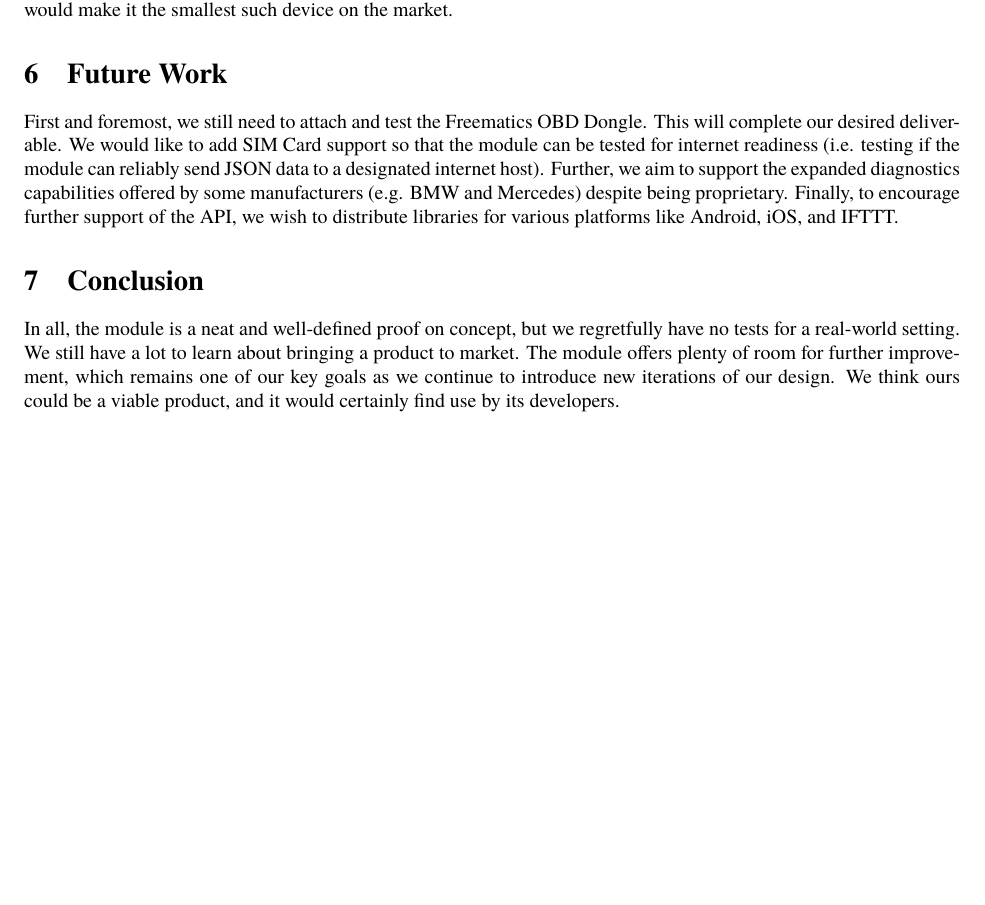
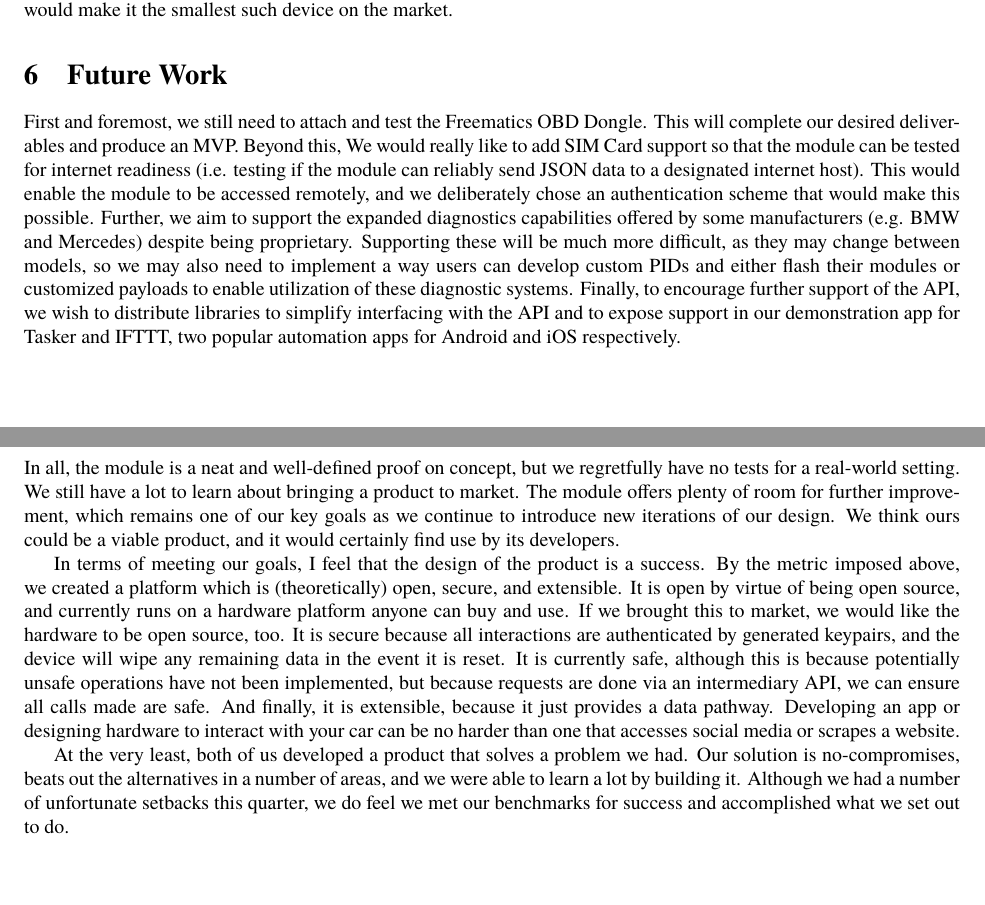
Before and after one commit to UselessMnemonic/OpenOBD, a LaTeX document (paper/final_paper.tex): part of page 7 of 7 before the commit and two parts of pages 7 and 8 of 8 after it, the two joined at a grey line, cut so that both start at the same text. Compiled offline with pdfLaTeX.

Commit message:
Added more

```diff
--- a/paper/final_paper.tex
+++ b/paper/final_paper.tex
@@ -193,10 +199,14 @@ The device's size, even in prototype form, is small enough to fit within an OBD-
 
 \section{Future Work}
 
-First and foremost, we still need to attach and test the Freematics OBD Dongle. This will complete our desired deliverable. We would like to add SIM Card support so that the module can be tested for internet readiness (i.e. testing if the module can reliably send JSON data to a designated internet host). Further, we aim to support the expanded diagnostics capabilities offered by some manufacturers (e.g. BMW and Mercedes) despite being proprietary. Finally, to encourage further support of the API, we wish to distribute libraries for various platforms like Android, iOS, and IFTTT.
+First and foremost, we still need to attach and test the Freematics OBD Dongle. This will complete our desired deliverables and produce an MVP. Beyond this, We would really like to add SIM Card support so that the module can be tested for internet readiness (i.e. testing if the module can reliably send JSON data to a designated internet host). This would enable the module to be accessed remotely, and we deliberately chose an authentication scheme that would make this possible. Further, we aim to support the expanded diagnostics capabilities offered by some manufacturers (e.g. BMW and Mercedes) despite being proprietary. Supporting these will be much more difficult, as they may change between models, so we may also need to implement a way users can develop custom PIDs and either flash their modules or customized payloads to enable utilization of these diagnostic systems. Finally, to encourage further support of the API, we wish to distribute libraries to simplify interfacing with the API and to expose support in our demonstration app for Tasker and IFTTT, two popular automation apps for Android and iOS respectively.
 
 \section{Conclusion}
 
 In all, the module is a neat and well-defined proof on concept, but we regretfully have no tests for a real-world setting. We still have a lot to learn about bringing a product to market. The module offers plenty of room for further improvement, which remains one of our key goals as we continue to introduce new iterations of our design. We think ours could be a viable product, and it would certainly find use by its developers.
 
+In terms of meeting our goals, I feel that the design of the product is a success. By the metric imposed above, we created a platform which is (theoretically) open, secure, and extensible. It is open by virtue of being open source, and currently runs on a hardware platform anyone can buy and use. If we brought this to market, we would like the hardware to be open source, too. It is secure because all interactions are authenticated by generated keypairs, and the device will wipe any remaining data in the event it is reset. It is currently safe, although this is because potentially unsafe operations have not been implemented, but because requests are done via an intermediary API, we can ensure all calls made are safe. And finally, it is extensible, because it just provides a data pathway. Developing an app or designing hardware to interact with your car can be no harder than one that accesses social media or scrapes a website.
+
+At the very least, both of us developed a product that solves a problem we had. Our solution is no-compromises, beats out the alternatives in a number of areas, and we were able to learn a lot by building it. Although we had a number of unfortunate setbacks this quarter, we do feel we met our benchmarks for success and accomplished what we set out to do.
+
 \end{document}
```
Also changed, not shown: paper/final_paper.pdf (added), paper/final_paper.tex (8 more changed lines), 1 other file.
